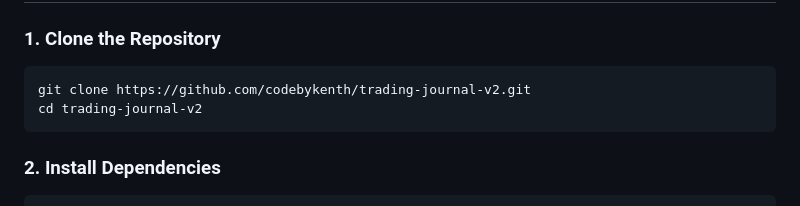
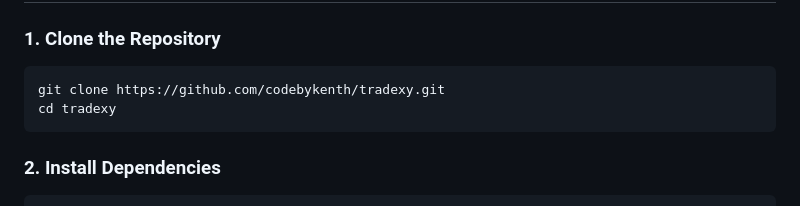
Before and after one commit to codebykenth/tradexy, a Markdown page: README.md, the part around the change. Drawn GitHub-style.

Commit message:
docs: update repository URL and name in README

````diff
--- a/README.md
+++ b/README.md
@@ -81,8 +81,8 @@ For deployment: a [Vercel](https://vercel.com/) account and a hosted PostgreSQL
 ### 1. Clone the Repository
 
 ```bash
-git clone https://github.com/codebykenth/trading-journal-v2.git
-cd trading-journal-v2
+git clone https://github.com/codebykenth/tradexy.git
+cd tradexy
 ```
 
 ### 2. Install Dependencies
````
